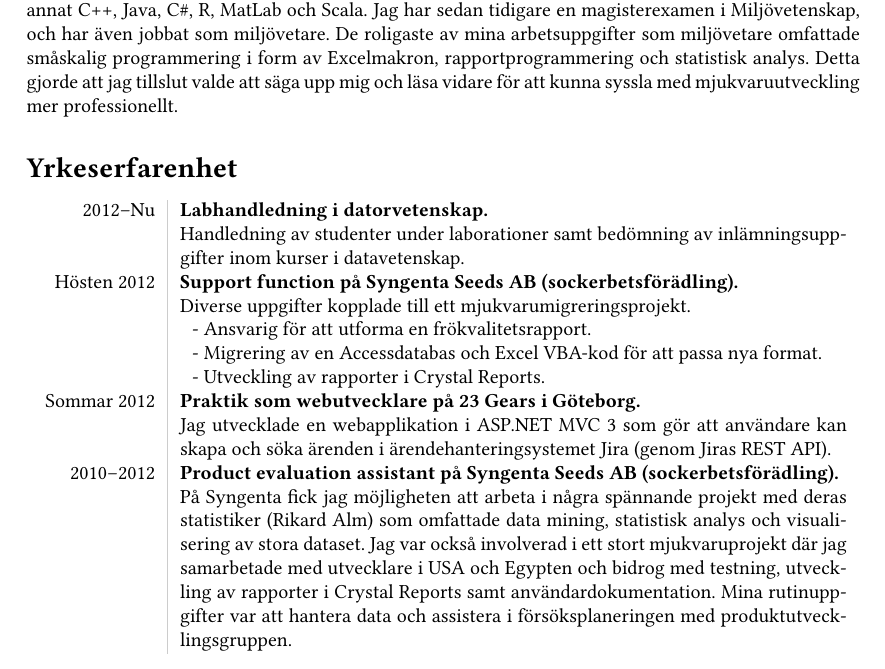
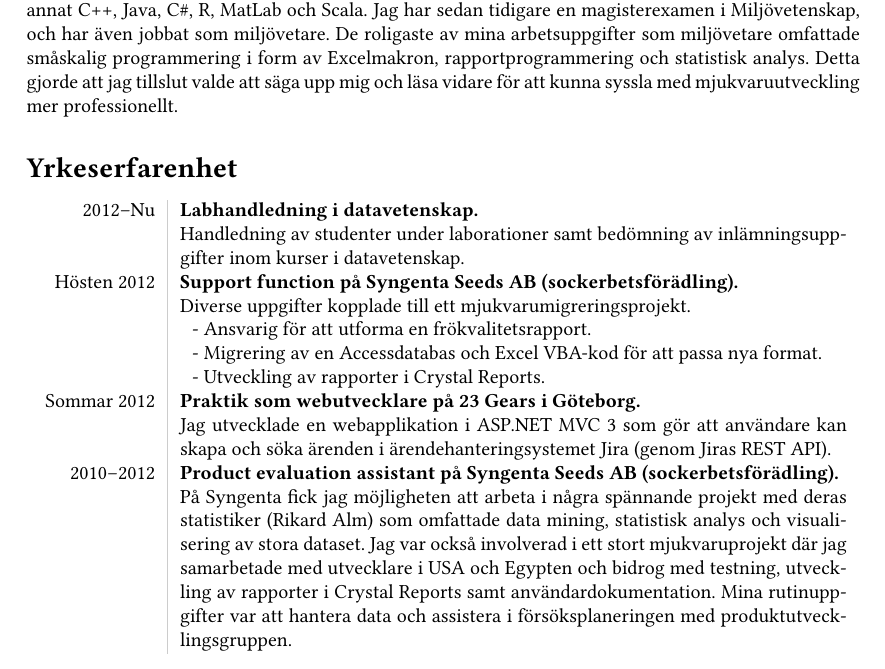
Before and after one commit to loveleif/cv, a LaTeX CV (cv exjobb 2.tex): part of the page, cut so that both start at the same text. Compiled offline with pdfLaTeX.

Commit message:
Spelling.

```diff
--- a/cv exjobb 2.tex
+++ b/cv exjobb 2.tex
@@ -41,7 +41,7 @@ Jag är en blivande dataingenjör med stort intresse för programmering som sök
 
 \section*{Yrkeserfarenhet}
 \begin{tabular}{L!{\VRule}R}
-2012--Nu&{\bf Labhandledning i datorvetenskap.}\\
+2012--Nu&{\bf Labhandledning i datavetenskap.}\\
 &Handledning av studenter under laborationer samt bedömning av inlämningsuppgifter inom kurser i datavetenskap.\\
 Hösten 2012&{\bf Support function på Syngenta Seeds AB (sockerbetsförädling).}\\
 &Diverse uppgifter kopplade till ett mjukvarumigreringsprojekt.
```
Also changed, not shown: cv exjobb 2.pdf.
